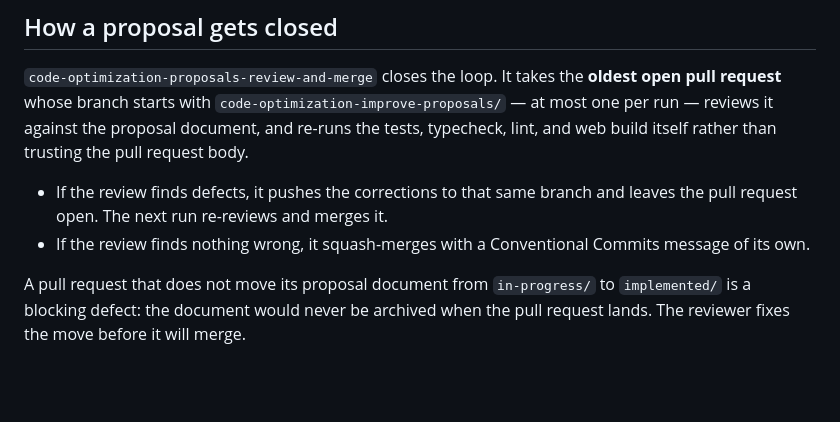
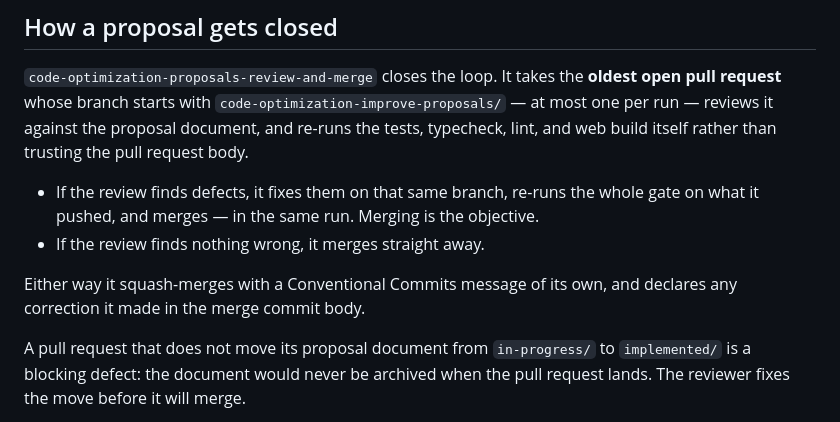
Before and after one commit to yamid-granda/react-native-and-web, a Markdown page: code-optimization-improve-proposals/README.md, the part around the change. Drawn GitHub-style; blank space fills up the shorter version.

```diff
--- a/code-optimization-improve-proposals/README.md
+++ b/code-optimization-improve-proposals/README.md
@@ -36,10 +36,12 @@ chronological order — which is how the implementer picks the oldest `todo/` en
 the proposal document, and re-runs the tests, typecheck, lint, and web build
 itself rather than trusting the pull request body.
 
-- If the review finds defects, it pushes the corrections to that same branch and
-  leaves the pull request open. The next run re-reviews and merges it.
-- If the review finds nothing wrong, it squash-merges with a Conventional Commits
-  message of its own.
+- If the review finds defects, it fixes them on that same branch, re-runs the whole
+  gate on what it pushed, and merges — in the same run. Merging is the objective.
+- If the review finds nothing wrong, it merges straight away.
+
+Either way it squash-merges with a Conventional Commits message of its own, and
+declares any correction it made in the merge commit body.
 
 A pull request that does not move its proposal document from `in-progress/` to
 `implemented/` is a blocking defect: the document would never be archived when the
```
Also changed, not shown: .opencode/schedule/README.md (+14 -12 lines), 1 other file.
